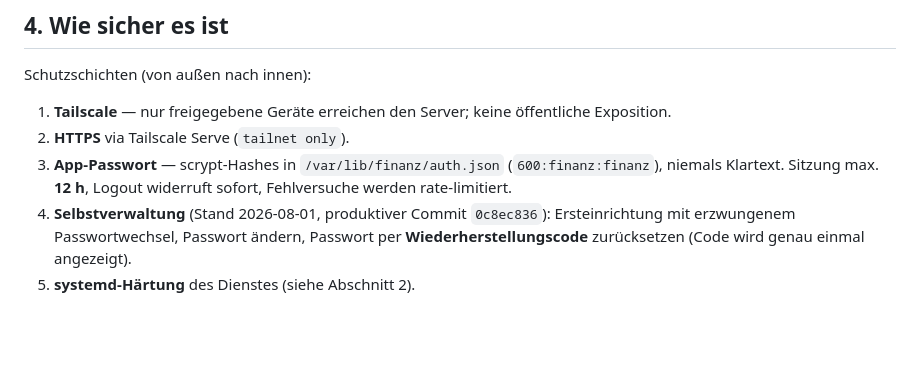
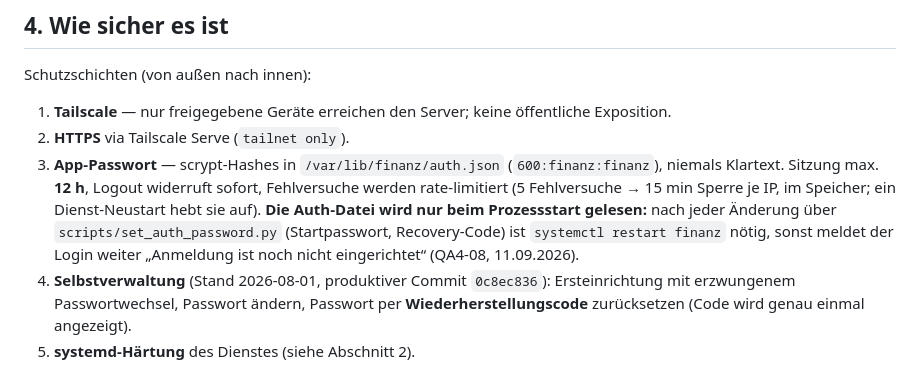
Before and after one commit to Alois92/finanz-dashboard-sparten, a Markdown page: docs/BETRIEB-UND-ARCHITEKTUR.md, the part around the change. Rendered like a GitHub page; blank space fills up the shorter version.

```diff
--- a/docs/BETRIEB-UND-ARCHITEKTUR.md
+++ b/docs/BETRIEB-UND-ARCHITEKTUR.md
@@ -74,7 +74,7 @@ Schutzschichten (von außen nach innen):
 
 1. **Tailscale** — nur freigegebene Geräte erreichen den Server; keine öffentliche Exposition.
 2. **HTTPS** via Tailscale Serve (`tailnet only`).
-3. **App-Passwort** — scrypt-Hashes in `/var/lib/finanz/auth.json` (`600:finanz:finanz`), niemals Klartext. Sitzung max. **12 h**, Logout widerruft sofort, Fehlversuche werden rate-limitiert.
+3. **App-Passwort** — scrypt-Hashes in `/var/lib/finanz/auth.json` (`600:finanz:finanz`), niemals Klartext. Sitzung max. **12 h**, Logout widerruft sofort, Fehlversuche werden rate-limitiert (5 Fehlversuche → 15 min Sperre je IP, im Speicher; ein Dienst-Neustart hebt sie auf). **Die Auth-Datei wird nur beim Prozessstart gelesen:** nach jeder Änderung über `scripts/set_auth_password.py` (Startpasswort, Recovery-Code) ist `systemctl restart finanz` nötig, sonst meldet der Login weiter „Anmeldung ist noch nicht eingerichtet“ (QA4-08, 11.09.2026).
 4. **Selbstverwaltung** (Stand 2026-08-01, produktiver Commit `0c8ec836`): Ersteinrichtung mit erzwungenem Passwortwechsel, Passwort ändern, Passwort per **Wiederherstellungscode** zurücksetzen (Code wird genau einmal angezeigt).
 5. **systemd-Härtung** des Dienstes (siehe Abschnitt 2).
 
```
Also changed, not shown: docs/neubau/SCHULDEN.md (+26 -0 lines).
